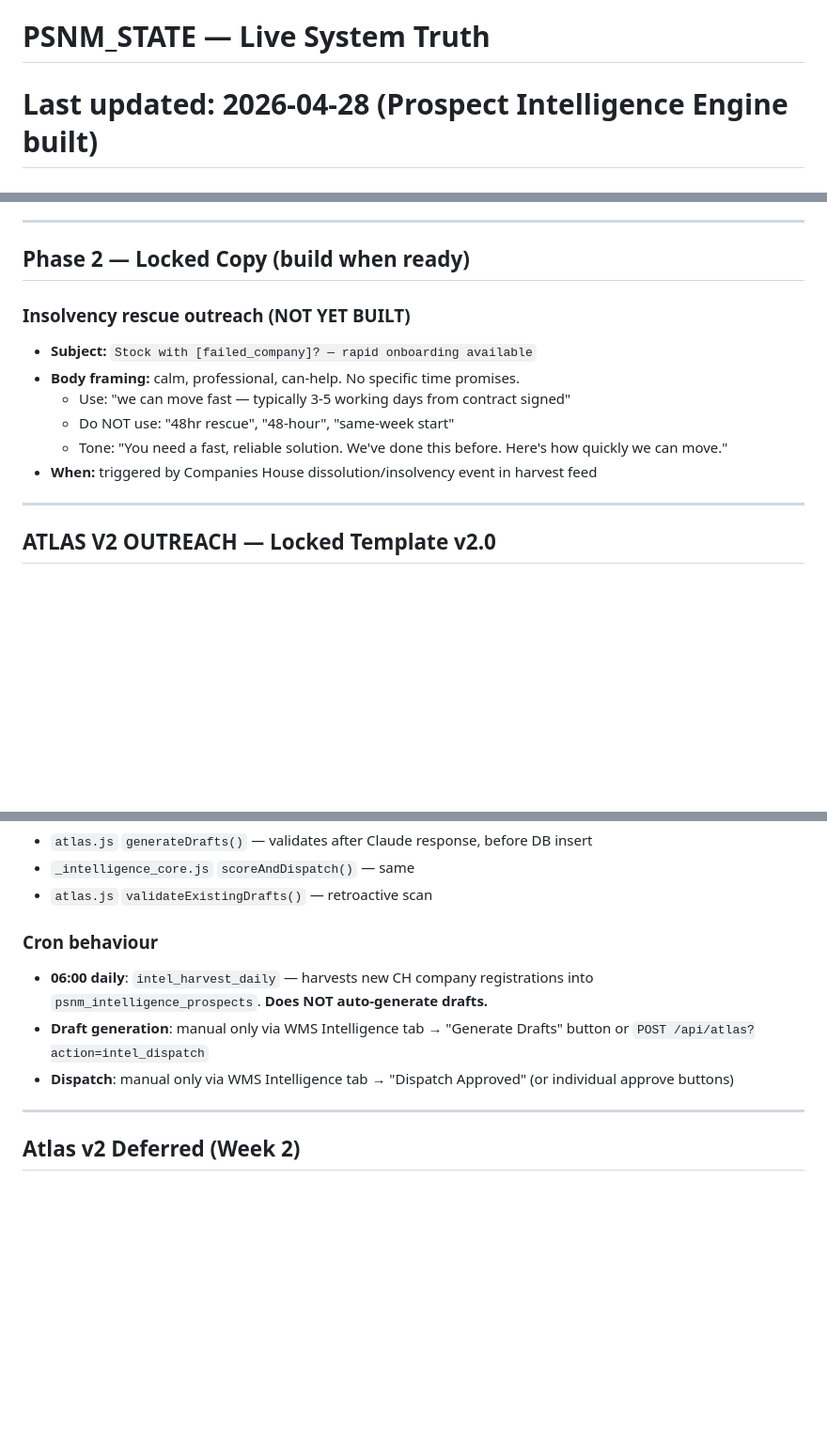
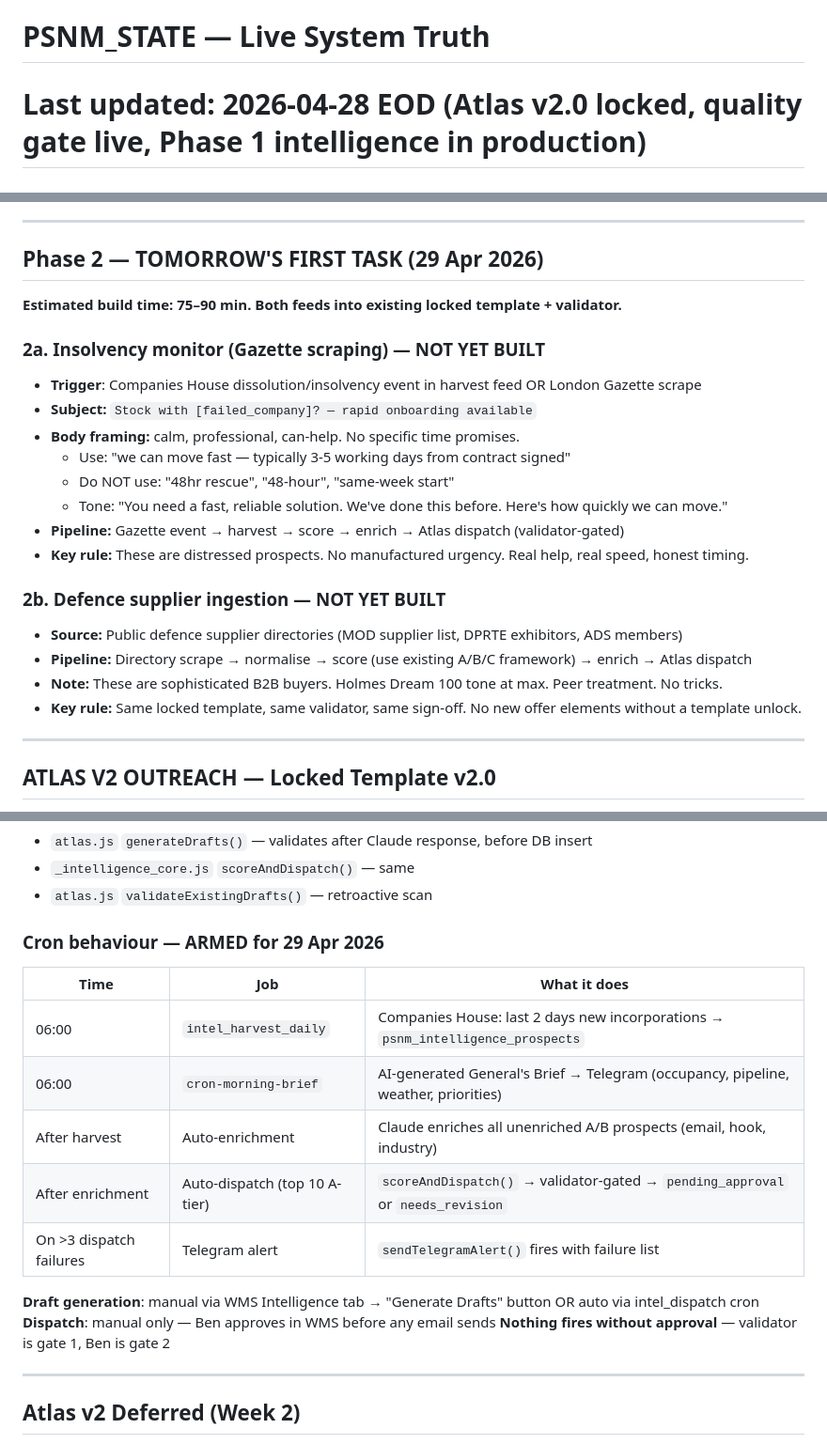
Before and after one commit to benpsnm/rbtr-command, a Markdown page: PSNM_STATE.md, 3 parts joined by grey strips. Shown at 94% size. GitHub-like rendering; blank space fills up the shorter version.

Commit message:
End of Tuesday 28 Apr 2026 — Atlas v2.0 locked, quality gate live, Phase 1 intelligence engine in production. Phase 2 deferred to tomorrow.
Deliverables ledger:
- Atlas v2.0 template locked (POO-CH POUCH canonical reference)
- Quality gate validator deployed (10 forbidden rules, retroactive scan ran)
- Intelligence Engine Phase 1 live (44 prospects, full pipeline working)
- Postcode regions + C-tier scoring fixed
- Morning automation armed (06:00 harvest → enrich → dispatch → validator)
- Buffer connected (PSNM FB + IG)
- Auto-quoter pipeline live (SendGrid + Apple Mail rule + accurate timing)
- VAT registered, NatWest Business active, landlord conversation positive
- Trial offer locked across all surfaces
- Phase 2 scoped: insolvency monitor + defence supplier ingestion (tomorrow)

Co-Authored-By: Claude Sonnet 4.6 <noreply@anthropic.com>

```diff
--- a/PSNM_STATE.md
+++ b/PSNM_STATE.md
@@ -1,5 +1,5 @@
 # PSNM_STATE — Live System Truth
-# Last updated: 2026-04-28 (Prospect Intelligence Engine built)
+# Last updated: 2026-04-28 EOD (Atlas v2.0 locked, quality gate live, Phase 1 intelligence in production)
 # Rule: AI tools read this file first before answering anything about PSNM state.
 
 ---
@@ -177,15 +177,25 @@ Buffer login: sales@palletstoragenearme.co.uk (free tier). 12 posts seeded in `p
 
 ---
 
-## Phase 2 — Locked Copy (build when ready)
+## Phase 2 — TOMORROW'S FIRST TASK (29 Apr 2026)
 
-### Insolvency rescue outreach (NOT YET BUILT)
+**Estimated build time: 75–90 min. Both feeds into existing locked template + validator.**
+
+### 2a. Insolvency monitor (Gazette scraping) — NOT YET BUILT
+- **Trigger**: Companies House dissolution/insolvency event in harvest feed OR London Gazette scrape
 - **Subject:** `Stock with [failed_company]? — rapid onboarding available`
 - **Body framing:** calm, professional, can-help. No specific time promises.
   - Use: "we can move fast — typically 3-5 working days from contract signed"
   - Do NOT use: "48hr rescue", "48-hour", "same-week start"
   - Tone: "You need a fast, reliable solution. We've done this before. Here's how quickly we can move."
-- **When:** triggered by Companies House dissolution/insolvency event in harvest feed
+- **Pipeline:** Gazette event → harvest → score → enrich → Atlas dispatch (validator-gated)
+- **Key rule:** These are distressed prospects. No manufactured urgency. Real help, real speed, honest timing.
+
+### 2b. Defence supplier ingestion — NOT YET BUILT
+- **Source:** Public defence supplier directories (MOD supplier list, DPRTE exhibitors, ADS members)
+- **Pipeline:** Directory scrape → normalise → score (use existing A/B/C framework) → enrich → Atlas dispatch
+- **Note:** These are sophisticated B2B buyers. Holmes Dream 100 tone at max. Peer treatment. No tricks.
+- **Key rule:** Same locked template, same validator, same sign-off. No new offer elements without a template unlock.
 
 ---
 
@@ -230,11 +240,19 @@ Every draft is validated before entering the approval queue. Drafts with any err
 - `_intelligence_core.js` `scoreAndDispatch()` — same
 - `atlas.js` `validateExistingDrafts()` — retroactive scan
 
-### Cron behaviour
+### Cron behaviour — ARMED for 29 Apr 2026
 
-- **06:00 daily**: `intel_harvest_daily` — harvests new CH company registrations into `psnm_intelligence_prospects`. **Does NOT auto-generate drafts.**
-- **Draft generation**: manual only via WMS Intelligence tab → "Generate Drafts" button or `POST /api/atlas?action=intel_dispatch`
-- **Dispatch**: manual only via WMS Intelligence tab → "Dispatch Approved" (or individual approve buttons)
+| Time | Job | What it does |
+|------|-----|--------------|
+| 06:00 | `intel_harvest_daily` | Companies House: last 2 days new incorporations → `psnm_intelligence_prospects` |
+| 06:00 | `cron-morning-brief` | AI-generated General's Brief → Telegram (occupancy, pipeline, weather, priorities) |
+| After harvest | Auto-enrichment | Claude enriches all unenriched A/B prospects (email, hook, industry) |
+| After enrichment | Auto-dispatch (top 10 A-tier) | `scoreAndDispatch()` → validator-gated → `pending_approval` or `needs_revision` |
+| On >3 dispatch failures | Telegram alert | `sendTelegramAlert()` fires with failure list |
+
+**Draft generation**: manual via WMS Intelligence tab → "Generate Drafts" button OR auto via intel_dispatch cron
+**Dispatch**: manual only — Ben approves in WMS before any email sends
+**Nothing fires without approval** — validator is gate 1, Ben is gate 2
 
 ---
 
```
Also changed, not shown: other parts of PSNM_STATE.md (+9 -0 lines).
